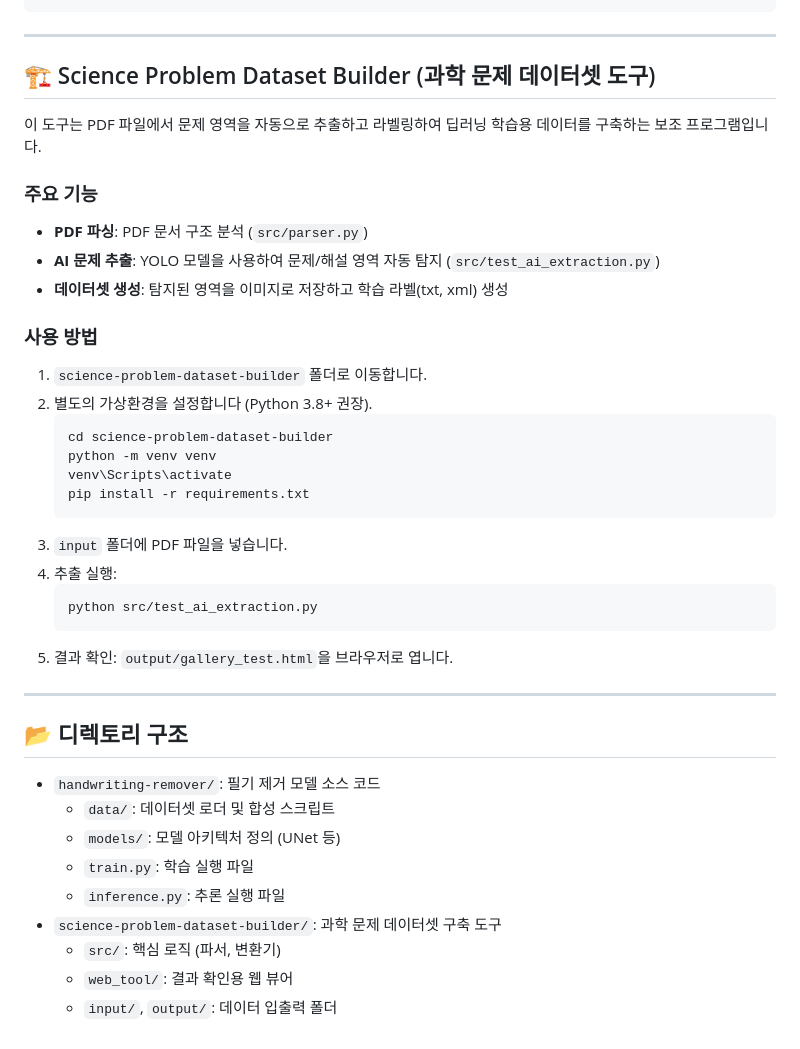
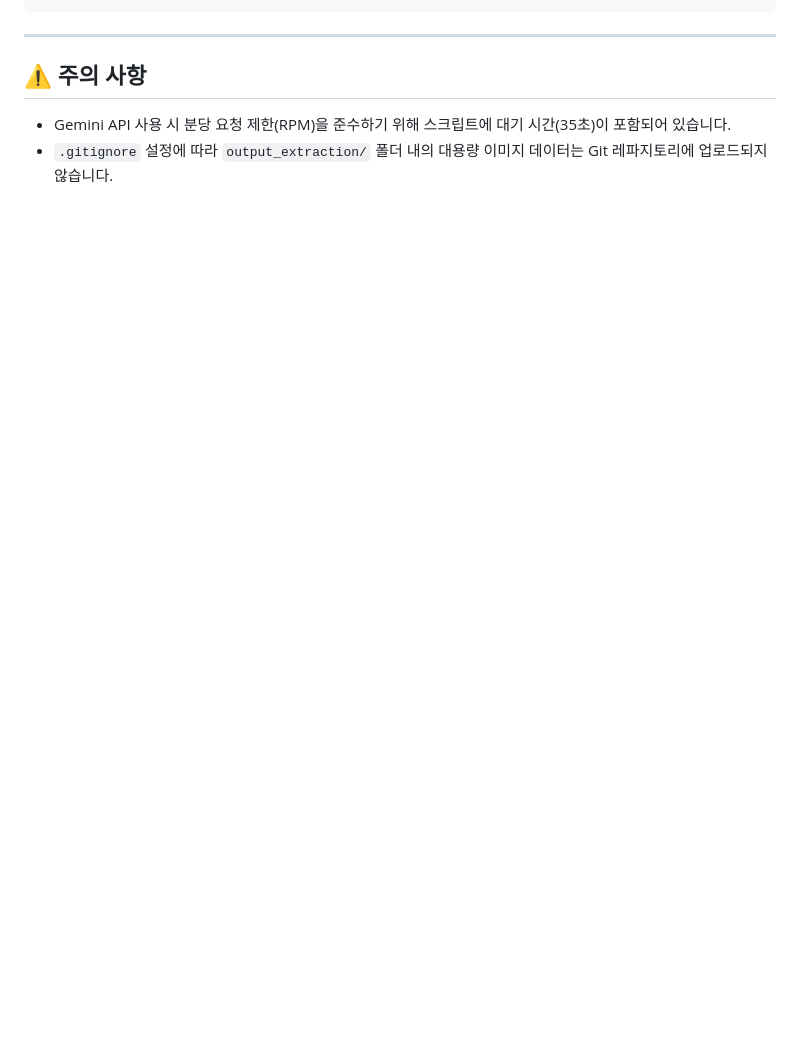
Before and after one commit to maze4995/exam-ai-backend, a Markdown page: README.md, the part around one of its changes. Drawn GitHub-style; blank space fills up the shorter version.

````diff
--- a/README.md
+++ b/README.md
@@ -58,41 +49,6 @@ python inference.py --input "path/to/image.png" --output "result.png"
 ```
 
 ---
-
-## 🏗️ Science Problem Dataset Builder (과학 문제 데이터셋 도구)
-
-이 도구는 PDF 파일에서 문제 영역을 자동으로 추출하고 라벨링하여 딥러닝 학습용 데이터를 구축하는 보조 프로그램입니다.
-
-### 주요 기능
-*   **PDF 파싱**: PDF 문서 구조 분석 (`src/parser.py`)
-*   **AI 문제 추출**: YOLO 모델을 사용하여 문제/해설 영역 자동 탐지 (`src/test_ai_extraction.py`)
-*   **데이터셋 생성**: 탐지된 영역을 이미지로 저장하고 학습 라벨(txt, xml) 생성
-
-### 사용 방법
-1.  `science-problem-dataset-builder` 폴더로 이동합니다.
-2.  별도의 가상환경을 설정합니다 (Python 3.8+ 권장).
-    ```powershell
-    cd science-problem-dataset-builder
-    python -m venv venv
-    venv\Scripts\activate
-    pip install -r requirements.txt
-    ```
-3.  `input` 폴더에 PDF 파일을 넣습니다.
-4.  추출 실행:
-    ```powershell
-    python src/test_ai_extraction.py
-    ```
-5.  결과 확인: `output/gallery_test.html`을 브라우저로 엽니다.
-
----
-
-## 📂 디렉토리 구조
-*   `handwriting-remover/`: 필기 제거 모델 소스 코드
-    *   `data/`: 데이터셋 로더 및 합성 스크립트
-    *   `models/`: 모델 아키텍처 정의 (UNet 등)
-    *   `train.py`: 학습 실행 파일
-    *   `inference.py`: 추론 실행 파일
-*   `science-problem-dataset-builder/`: 과학 문제 데이터셋 구축 도구
-    *   `src/`: 핵심 로직 (파서, 변환기)
-    *   `web_tool/`: 결과 확인용 웹 뷰어
-    *   `input/`, `output/`: 데이터 입출력 폴더
+## ⚠️ 주의 사항
+*   Gemini API 사용 시 분당 요청 제한(RPM)을 준수하기 위해 스크립트에 대기 시간(35초)이 포함되어 있습니다.
+*   `.gitignore` 설정에 따라 `output_extraction/` 폴더 내의 대용량 이미지 데이터는 Git 레파지토리에 업로드되지 않습니다.
````
Also changed, not shown: other parts of README.md (+33 -42 lines).
